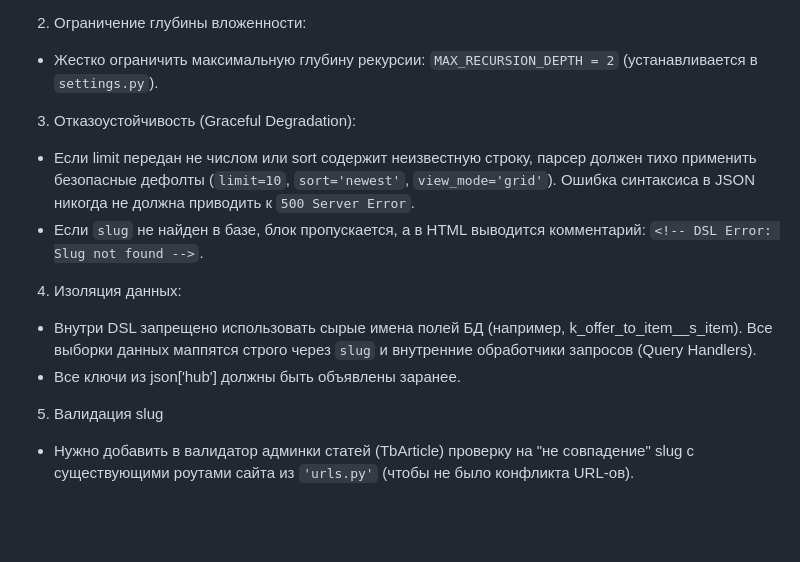
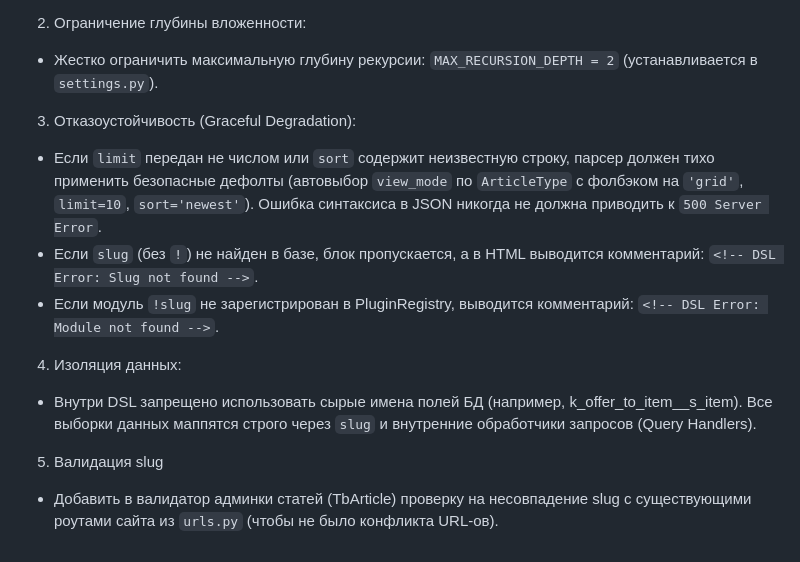
Before and after one commit to erjemin/2018-lpon-site, a Markdown page: _prj_blueprint/DSL.md, the part around one of its changes. Rendered like a GitHub page; blank space fills up the shorter version.

```diff
--- a/_prj_blueprint/DSL.md
+++ b/_prj_blueprint/DSL.md
@@ -105,10 +117,10 @@
 2. Ограничение глубины вложенности:
   - Жестко ограничить максимальную глубину рекурсии: `MAX_RECURSION_DEPTH = 2` (устанавливается в `settings.py`).
 3. Отказоустойчивость (Graceful Degradation):
-  - Если limit передан не числом или sort содержит неизвестную строку, парсер должен тихо применить безопасные дефолты (`limit=10`, `sort='newest'`, `view_mode='grid'`). Ошибка синтаксиса в JSON никогда не должна приводить к `500 Server Error`.
-  - Если `slug` не найден в базе, блок пропускается, а в HTML выводится комментарий: `<!-- DSL Error: Slug not found -->`.
+  - Если `limit` передан не числом или `sort` содержит неизвестную строку, парсер должен тихо применить безопасные дефолты (автовыбор `view_mode` по `ArticleType` с фолбэком на `'grid'`, `limit=10`, `sort='newest'`). Ошибка синтаксиса в JSON никогда не должна приводить к `500 Server Error`.
+  - Если `slug` (без `!`) не найден в базе, блок пропускается, а в HTML выводится комментарий: `<!-- DSL Error: Slug not found -->`.
+  - Если модуль `!slug` не зарегистрирован в PluginRegistry, выводится комментарий: `<!-- DSL Error: Module not found -->`.
 4. Изоляция данных:
   - Внутри DSL запрещено использовать сырые имена полей БД (например, k_offer_to_item__s_item). Все выборки данных маппятся строго через `slug` и внутренние обработчики запросов (Query Handlers).
-  - Все ключи из json['hub'] должны быть объявлены заранее.
 5. Валидация slug
-  - Нужно добавить в валидатор админки статей (TbArticle) проверку на "не совпадение" slug с существующими роутами сайта из `'urls.py'` (чтобы не было конфликта URL-ов).
+  - Добавить в валидатор админки статей (TbArticle) проверку на несовпадение slug с существующими роутами сайта из `urls.py` (чтобы не было конфликта URL-ов).
```
Also changed, not shown: other parts of _prj_blueprint/DSL.md (+68 -56 lines).
